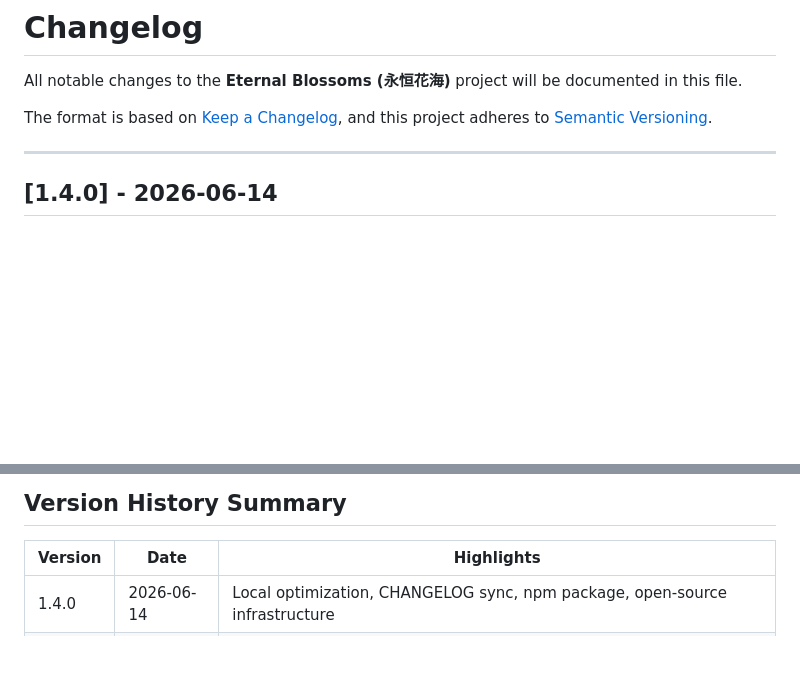
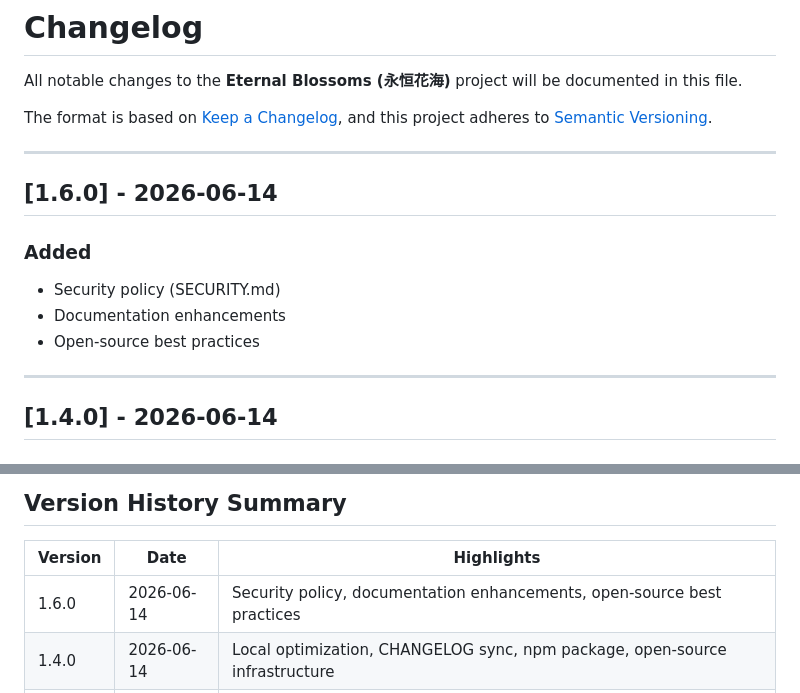
Before and after one commit to WuSuBuDuoMing/eternal-blossoms, a Markdown page: CHANGELOG.md, 2 parts joined by grey strips. Drawn GitHub-style; blank space fills up the shorter version.

Commit message:
chore: add SECURITY.md, update CHANGELOG for v1.6.0

```diff
--- a/CHANGELOG.md
+++ b/CHANGELOG.md
@@ -4,6 +4,15 @@ All notable changes to the **Eternal Blossoms (永恒花海)** project will be d
 
 The format is based on [Keep a Changelog](https://keepachangelog.com/en/1.1.0/),
 and this project adheres to [Semantic Versioning](https://semver.org/spec/v2.0.0.html).
+
+---
+
+## [1.6.0] - 2026-06-14
+
+### Added
+- Security policy (SECURITY.md)
+- Documentation enhancements
+- Open-source best practices
 
 ---
 
@@ -172,6 +181,7 @@ The first stable release of Eternal Blossoms -- a Three.js-powered immersive 3D
 
 | Version | Date | Highlights |
 |---------|------|------------|
+| 1.6.0 | 2026-06-14 | Security policy, documentation enhancements, open-source best practices |
 | 1.4.0 | 2026-06-14 | Local optimization, CHANGELOG sync, npm package, open-source infrastructure |
 | 1.3.0 | 2026-06-11 | Quality optimization: vitest, code dedup, JSDoc, dead code cleanup |
 | 1.2.0 | 2026-06-10 | Open-source release: English docs, CI, templates, LICENSE, npm publish |
```
Also changed, not shown: SECURITY.md (added, +23 -0 lines).
